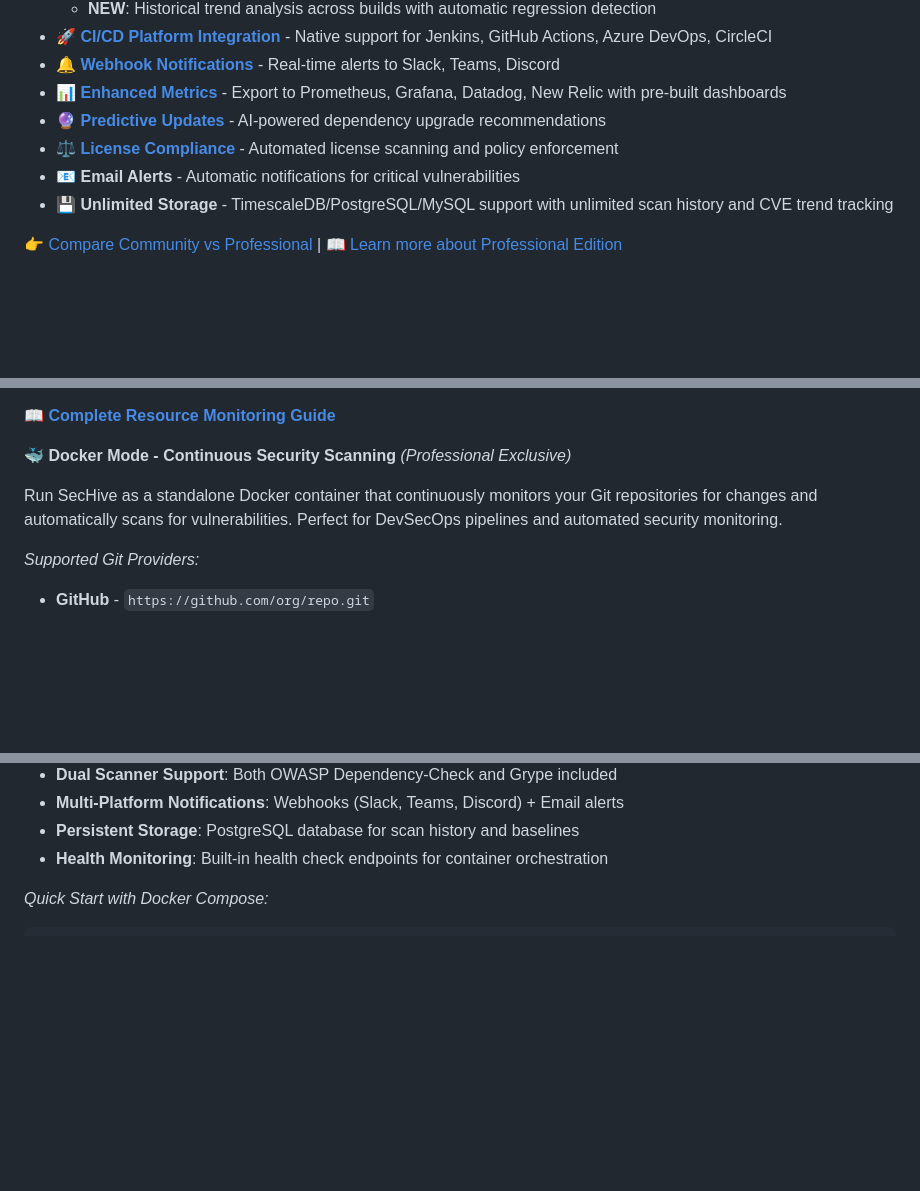
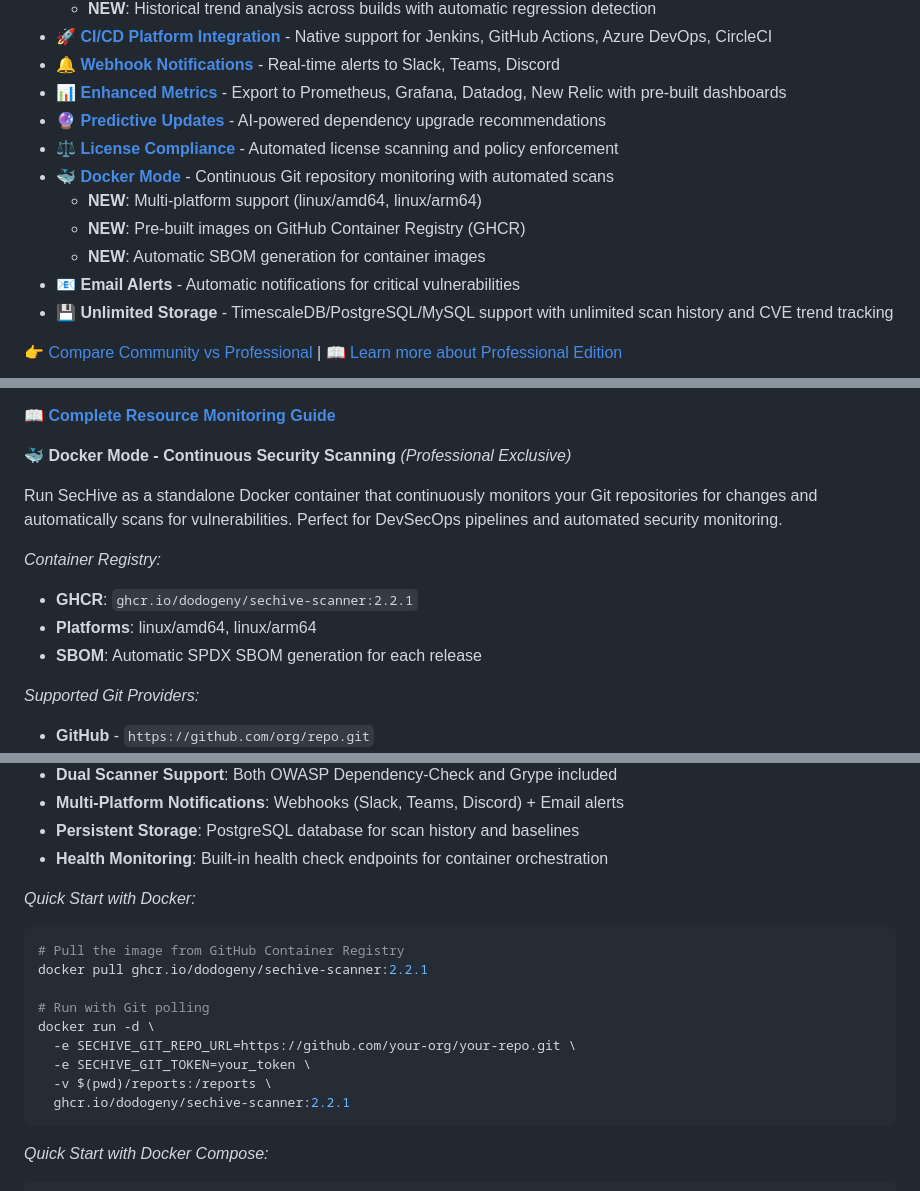
Before and after one commit to dodogeny/bastion-maven-plugin-community, a Markdown page: README.md, 3 parts joined by grey strips. Drawn GitHub-style; blank space fills up the shorter version.

Commit message:
updated README documentation

````diff
--- a/README.md
+++ b/README.md
@@ -110,6 +110,10 @@ mvn sechive:scan -Dsechive.failOnError=true
 - 📊 **[Enhanced Metrics](#-enhanced-metrics-integration-professional-exclusive)** - Export to Prometheus, Grafana, Datadog, New Relic with pre-built dashboards
 - 🔮 **[Predictive Updates](#-predictive-update-analysis-professional-exclusive)** - AI-powered dependency upgrade recommendations
 - ⚖️ **[License Compliance](#️-license-compliance--risk-analysis-professional-exclusive)** - Automated license scanning and policy enforcement
+- 🐳 **[Docker Mode](#-docker-mode---continuous-security-scanning-professional-exclusive)** - Continuous Git repository monitoring with automated scans
+  - **NEW**: Multi-platform support (linux/amd64, linux/arm64)
+  - **NEW**: Pre-built images on GitHub Container Registry (GHCR)
+  - **NEW**: Automatic SBOM generation for container images
 - 📧 **Email Alerts** - Automatic notifications for critical vulnerabilities
 - 💾 **Unlimited Storage** - TimescaleDB/PostgreSQL/MySQL support with unlimited scan history and CVE trend tracking
 
@@ -1213,6 +1218,11 @@ mvn sechive:scan -Dsechive.monitoringProfile=CICD
 
 Run SecHive as a standalone Docker container that continuously monitors your Git repositories for changes and automatically scans for vulnerabilities. Perfect for DevSecOps pipelines and automated security monitoring.
 
+*Container Registry:*
+- **GHCR**: `ghcr.io/dodogeny/sechive-scanner:2.2.1`
+- **Platforms**: linux/amd64, linux/arm64
+- **SBOM**: Automatic SPDX SBOM generation for each release
+
 *Supported Git Providers:*
 - **GitHub** - `https://github.com/org/repo.git`
 - **GitLab** - `https://gitlab.com/org/repo.git`
@@ -1228,6 +1238,19 @@ Run SecHive as a standalone Docker container that continuously monitors your Git
 - **Multi-Platform Notifications**: Webhooks (Slack, Teams, Discord) + Email alerts
 - **Persistent Storage**: PostgreSQL database for scan history and baselines
 - **Health Monitoring**: Built-in health check endpoints for container orchestration
+
+*Quick Start with Docker:*
+```bash
+# Pull the image from GitHub Container Registry
+docker pull ghcr.io/dodogeny/sechive-scanner:2.2.1
+
+# Run with Git polling
+docker run -d \
+  -e SECHIVE_GIT_REPO_URL=https://github.com/your-org/your-repo.git \
+  -e SECHIVE_GIT_TOKEN=your_token \
+  -v $(pwd)/reports:/reports \
+  ghcr.io/dodogeny/sechive-scanner:2.2.1
+```
 
 *Quick Start with Docker Compose:*
 ```bash
````
Also changed, not shown: other parts of README.md (+4 -3 lines).
